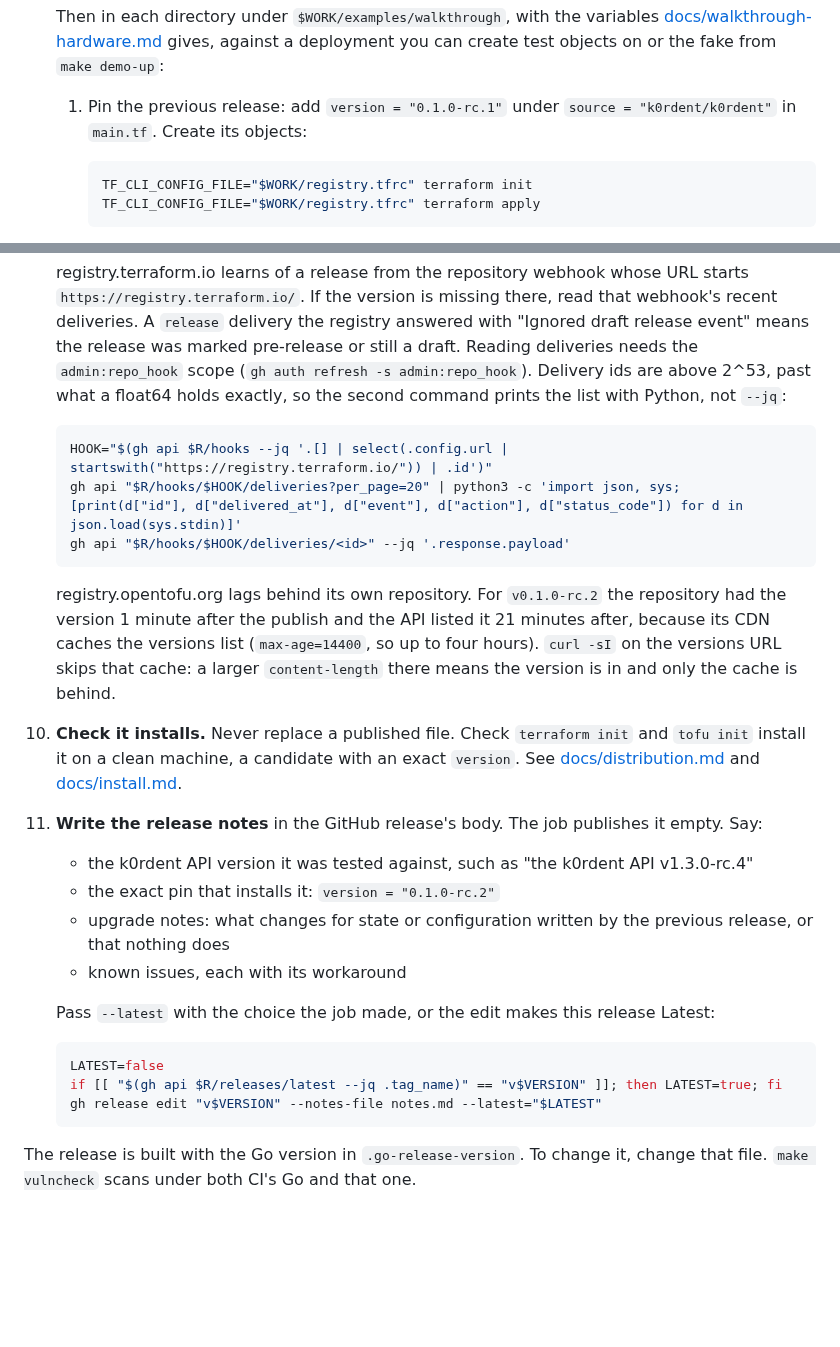
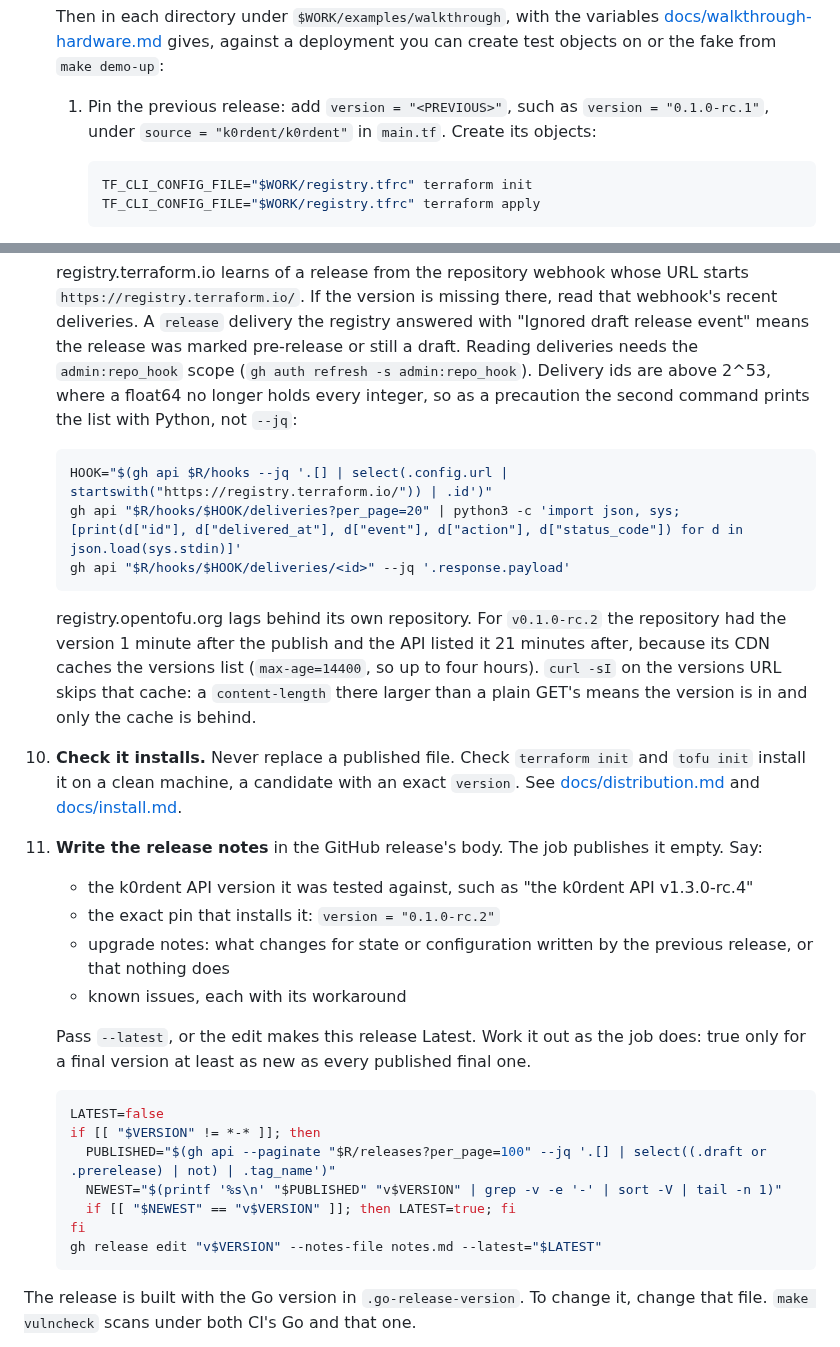
Before and after one commit to k0rdent/terraform-provider-k0rdent, a Markdown page: RELEASE.md, 2 parts joined by grey strips. Rendered like a GitHub page; blank space fills up the shorter version.

Commit message:
Work out --latest for the notes edit the way the publish job does
Reading /releases/latest kept whatever was Latest, so a candidate that
was already wrongly Latest, as rc.2 is, stayed Latest. Also name the
previous release in the upgrade check by its variable.

Call the Python delivery listing a precaution: on 19 real ids --jq
printed them exactly, since each is a multiple of 512. Say what the
content-length on the uncached HEAD is larger than.

````diff
--- a/RELEASE.md
+++ b/RELEASE.md
@@ -214,7 +214,8 @@ branch, `release-vMAJOR.MINOR.x`, so `main` can take new work meanwhile.
    gives, against a deployment you can create test objects on or the fake from
    `make demo-up`:
 
-   1. Pin the previous release: add `version = "0.1.0-rc.1"` under
+   1. Pin the previous release: add `version = "<PREVIOUS>"`, such as
+      `version = "0.1.0-rc.1"`, under
       `source = "k0rdent/k0rdent"` in `main.tf`. Create its objects:
 
       ```sh
@@ -317,8 +318,8 @@ branch, `release-vMAJOR.MINOR.x`, so `main` can take new work meanwhile.
    the registry answered with "Ignored draft release event" means the release
    was marked pre-release or still a draft. Reading deliveries needs the
    `admin:repo_hook` scope (`gh auth refresh -s admin:repo_hook`). Delivery ids
-   are above 2^53, past what a float64 holds exactly, so the second command
-   prints the list with Python, not `--jq`:
+   are above 2^53, where a float64 no longer holds every integer, so as a
+   precaution the second command prints the list with Python, not `--jq`:
 
    ```sh
    HOOK="$(gh api $R/hooks --jq '.[] | select(.config.url | startswith("https://registry.terraform.io/")) | .id')"
@@ -330,8 +331,8 @@ branch, `release-vMAJOR.MINOR.x`, so `main` can take new work meanwhile.
    the repository had the version 1 minute after the publish and the API
    listed it 21 minutes after, because its CDN caches the versions list
    (`max-age=14400`, so up to four hours). `curl -sI` on the versions URL
-   skips that cache: a larger `content-length` there means the version is in
-   and only the cache is behind.
+   skips that cache: a `content-length` there larger than a plain GET's means
+   the version is in and only the cache is behind.
 
 10. **Check it installs.** Never replace a published file. Check
     `terraform init` and `tofu init` install it on a clean machine, a
@@ -349,12 +350,17 @@ branch, `release-vMAJOR.MINOR.x`, so `main` can take new work meanwhile.
       previous release, or that nothing does
     - known issues, each with its workaround
 
-    Pass `--latest` with the choice the job made, or the edit makes this
-    release Latest:
+    Pass `--latest`, or the edit makes this release Latest. Work it out as
+    the job does: true only for a final version at least as new as every
+    published final one.
 
     ```sh
     LATEST=false
-    if [[ "$(gh api $R/releases/latest --jq .tag_name)" == "v$VERSION" ]]; then LATEST=true; fi
+    if [[ "$VERSION" != *-* ]]; then
+      PUBLISHED="$(gh api --paginate "$R/releases?per_page=100" --jq '.[] | select((.draft or .prerelease) | not) | .tag_name')"
+      NEWEST="$(printf '%s\n' "$PUBLISHED" "v$VERSION" | grep -v -e '-' | sort -V | tail -n 1)"
+      if [[ "$NEWEST" == "v$VERSION" ]]; then LATEST=true; fi
+    fi
     gh release edit "v$VERSION" --notes-file notes.md --latest="$LATEST"
     ```
 
````
